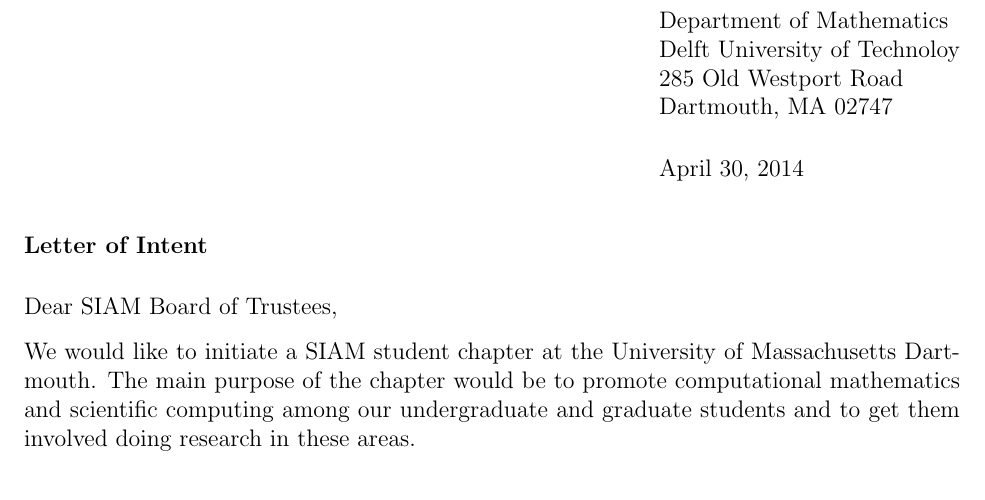
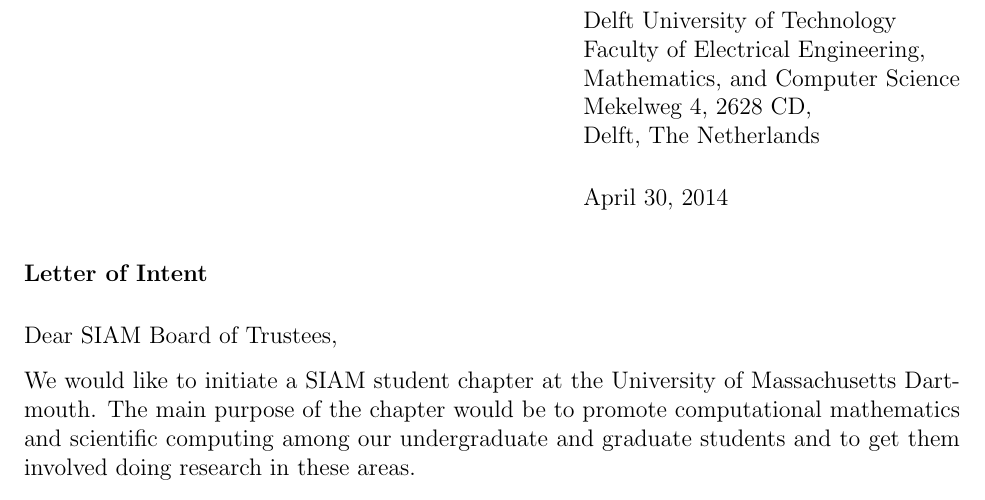
Before and after one commit to ManuelMBaumann/SIAM_student_chapter, a LaTeX letter (siam_application.tex): part of page 1 of 2, cut at the place of the change. Compiled offline with pdfLaTeX.

Commit message:
by Reinaldo Wed Apr 30 20:47:52 CEST 2014

```diff
--- a/siam_application.tex
+++ b/siam_application.tex
@@ -2,8 +2,10 @@
 \usepackage{fullpage}
 \setlength{\textheight}{10in} \topmargin 1in
 
-\address{Department of Mathematics \\ Delft University of Technoloy\\
-285 Old Westport Road \\ Dartmouth, MA 02747}
+\address{Delft University of Technology  \\
+Faculty of Electrical Engineering, \\
+Mathematics, and Computer Science \\
+Mekelweg 4, 2628 CD, \\ Delft, The Netherlands}
 \signature{Alfa R.H. Heryudono}
 
 \begin{document}
```
